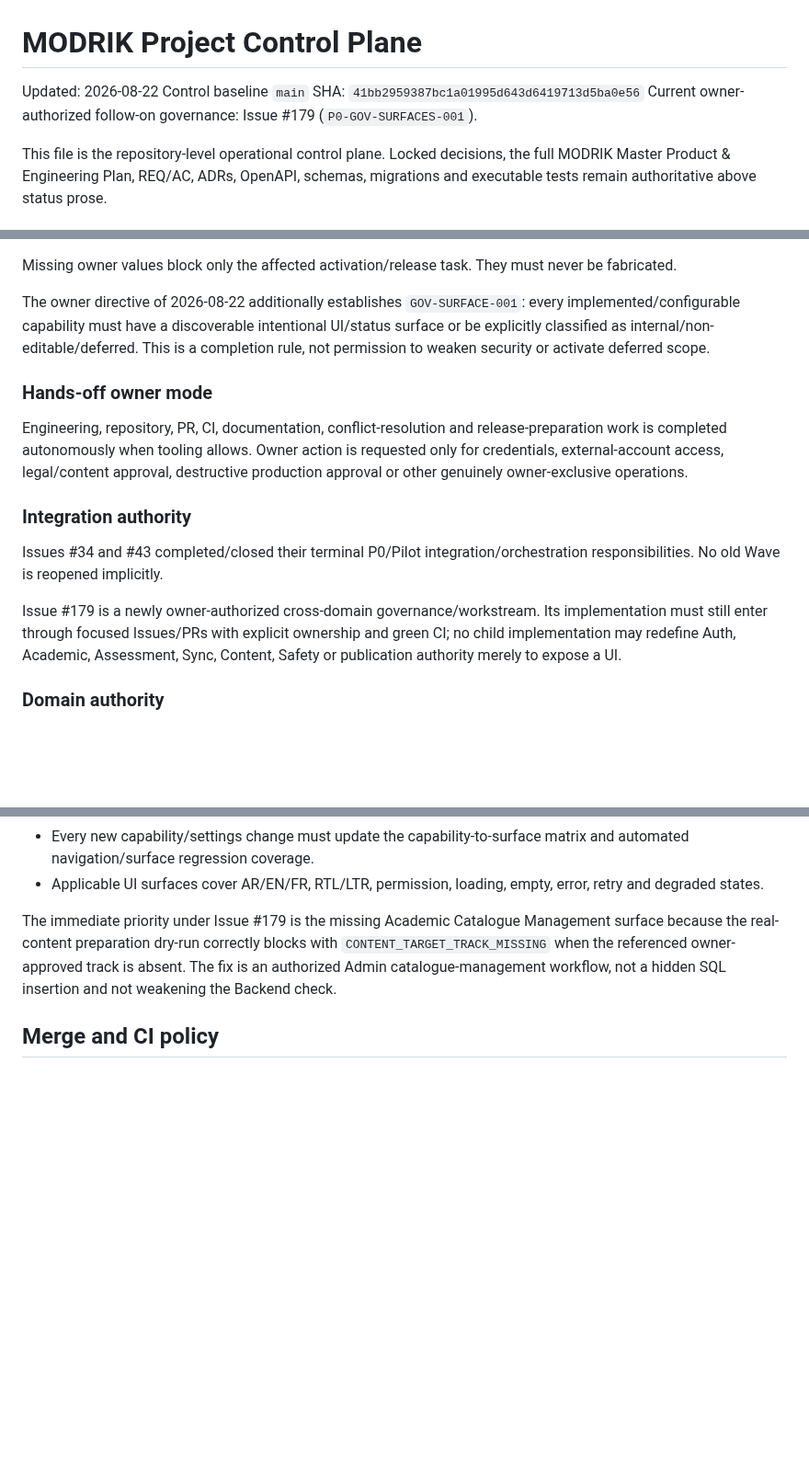
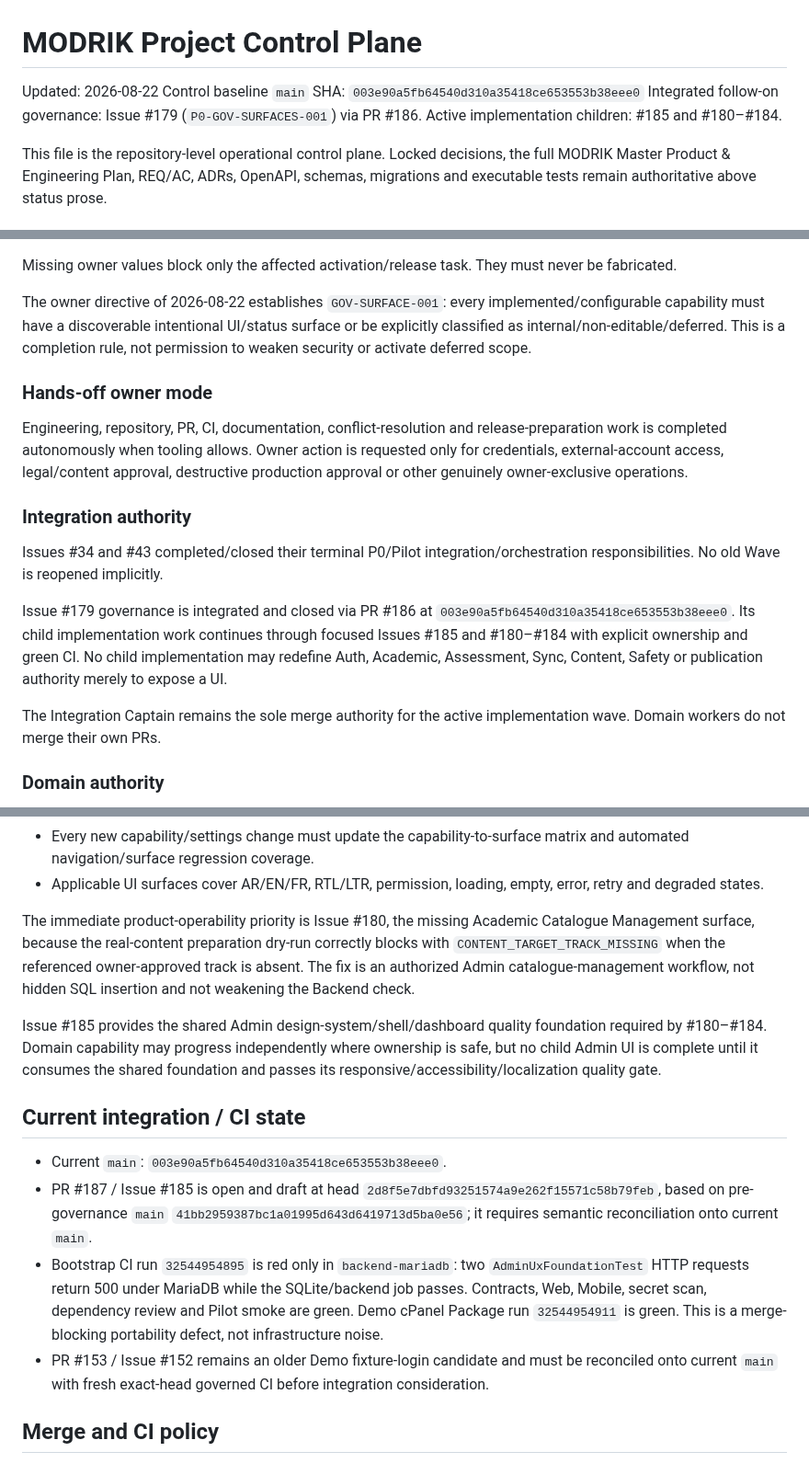
Before and after one commit to walidatiyaai2025-gif/Modrik, a Markdown page: PROJECT_CONTROL.md, 3 parts joined by grey strips. Shown at 92% size. GitHub-like rendering; blank space fills up the shorter version.

Commit message:
docs: reconcile project control with integrated governance

```diff
--- a/PROJECT_CONTROL.md
+++ b/PROJECT_CONTROL.md
@@ -1,8 +1,8 @@
 # MODRIK Project Control Plane
 
 Updated: 2026-08-22
-Control baseline `main` SHA: `41bb2959387bc1a01995d643d6419713d5ba0e56`
-Current owner-authorized follow-on governance: Issue #179 (`P0-GOV-SURFACES-001`).
+Control baseline `main` SHA: `003e90a5fb64540d310a35418ce653553b38eee0`
+Integrated follow-on governance: Issue #179 (`P0-GOV-SURFACES-001`) via PR #186. Active implementation children: #185 and #180–#184.
 
 This file is the repository-level operational control plane. Locked decisions, the full MODRIK Master Product & Engineering Plan, REQ/AC, ADRs, OpenAPI, schemas, migrations and executable tests remain authoritative above status prose.
 
@@ -22,7 +22,7 @@ Only the owner may approve or provide:
 
 Missing owner values block only the affected activation/release task. They must never be fabricated.
 
-The owner directive of 2026-08-22 additionally establishes `GOV-SURFACE-001`: every implemented/configurable capability must have a discoverable intentional UI/status surface or be explicitly classified as internal/non-editable/deferred. This is a completion rule, not permission to weaken security or activate deferred scope.
+The owner directive of 2026-08-22 establishes `GOV-SURFACE-001`: every implemented/configurable capability must have a discoverable intentional UI/status surface or be explicitly classified as internal/non-editable/deferred. This is a completion rule, not permission to weaken security or activate deferred scope.
 
 ### Hands-off owner mode
 
@@ -32,7 +32,9 @@ Engineering, repository, PR, CI, documentation, conflict-resolution and release-
 
 Issues #34 and #43 completed/closed their terminal P0/Pilot integration/orchestration responsibilities. No old Wave is reopened implicitly.
 
-Issue #179 is a newly owner-authorized cross-domain governance/workstream. Its implementation must still enter through focused Issues/PRs with explicit ownership and green CI; no child implementation may redefine Auth, Academic, Assessment, Sync, Content, Safety or publication authority merely to expose a UI.
+Issue #179 governance is integrated and closed via PR #186 at `003e90a5fb64540d310a35418ce653553b38eee0`. Its child implementation work continues through focused Issues #185 and #180–#184 with explicit ownership and green CI. No child implementation may redefine Auth, Academic, Assessment, Sync, Content, Safety or publication authority merely to expose a UI.
+
+The Integration Captain remains the sole merge authority for the active implementation wave. Domain workers do not merge their own PRs.
 
 ### Domain authority
 
@@ -65,7 +69,16 @@ Project-wide rules:
 - Every new capability/settings change must update the capability-to-surface matrix and automated navigation/surface regression coverage.
 - Applicable UI surfaces cover AR/EN/FR, RTL/LTR, permission, loading, empty, error, retry and degraded states.
 
-The immediate priority under Issue #179 is the missing Academic Catalogue Management surface because the real-content preparation dry-run correctly blocks with `CONTENT_TARGET_TRACK_MISSING` when the referenced owner-approved track is absent. The fix is an authorized Admin catalogue-management workflow, not a hidden SQL insertion and not weakening the Backend check.
+The immediate product-operability priority is Issue #180, the missing Academic Catalogue Management surface, because the real-content preparation dry-run correctly blocks with `CONTENT_TARGET_TRACK_MISSING` when the referenced owner-approved track is absent. The fix is an authorized Admin catalogue-management workflow, not hidden SQL insertion and not weakening the Backend check.
+
+Issue #185 provides the shared Admin design-system/shell/dashboard quality foundation required by #180–#184. Domain capability may progress independently where ownership is safe, but no child Admin UI is complete until it consumes the shared foundation and passes its responsive/accessibility/localization quality gate.
+
+## Current integration / CI state
+
+- Current `main`: `003e90a5fb64540d310a35418ce653553b38eee0`.
+- PR #187 / Issue #185 is open and draft at head `2d8f5e7dbfd93251574a9e262f15571c58b79feb`, based on pre-governance `main` `41bb2959387bc1a01995d643d6419713d5ba0e56`; it requires semantic reconciliation onto current `main`.
+- Bootstrap CI run `32544954895` is red only in `backend-mariadb`: two `AdminUxFoundationTest` HTTP requests return 500 under MariaDB while the SQLite/backend job passes. Contracts, Web, Mobile, secret scan, dependency review and Pilot smoke are green. Demo cPanel Package run `32544954911` is green. This is a merge-blocking portability defect, not infrastructure noise.
+- PR #153 / Issue #152 remains an older Demo fixture-login candidate and must be reconciled onto current `main` with fresh exact-head governed CI before integration consideration.
 
 ## Merge and CI policy
 
```
Also changed, not shown: other parts of PROJECT_CONTROL.md (+7 -3 lines).
